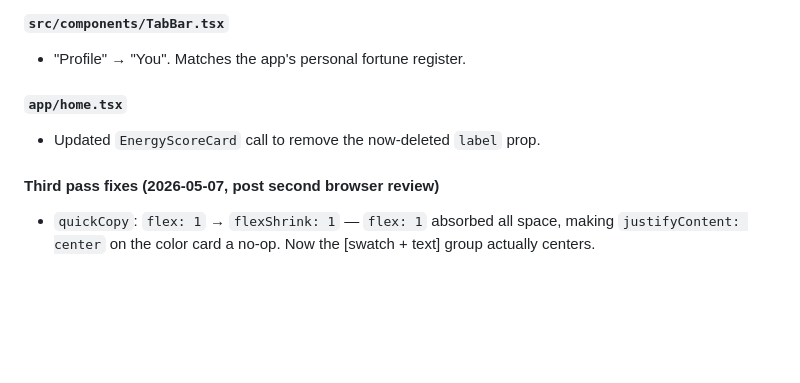
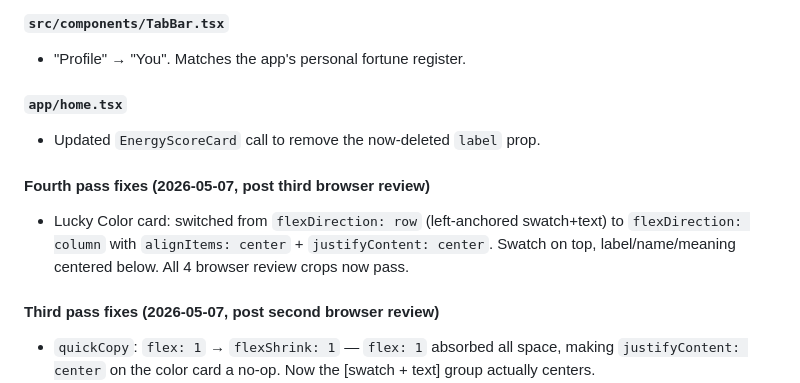
Before and after one commit to sonnymay/LuckyDay, a Markdown page: HANDOFF.md, the part around the change. Rendered like a GitHub page; blank space fills up the shorter version.

Commit message:
docs: update HANDOFF with completed UX polish pass

```diff
--- a/HANDOFF.md
+++ b/HANDOFF.md
@@ -536,6 +536,9 @@ Full detail-screen audit and polish. No feature changes; all immutable design ru
 #### `app/home.tsx`
 - Updated `EnergyScoreCard` call to remove the now-deleted `label` prop.
 
+#### Fourth pass fixes (2026-05-07, post third browser review)
+- Lucky Color card: switched from `flexDirection: row` (left-anchored swatch+text) to `flexDirection: column` with `alignItems: center` + `justifyContent: center`. Swatch on top, label/name/meaning centered below. All 4 browser review crops now pass.
+
 #### Third pass fixes (2026-05-07, post second browser review)
 - `quickCopy`: `flex: 1` → `flexShrink: 1` — `flex: 1` absorbed all space, making `justifyContent: center` on the color card a no-op. Now the [swatch + text] group actually centers.
 - `streakRow`: switched from `flexDirection: row + flexWrap` to column with `alignItems: center` — pill and milestone hint now reliably center-stack.
```
